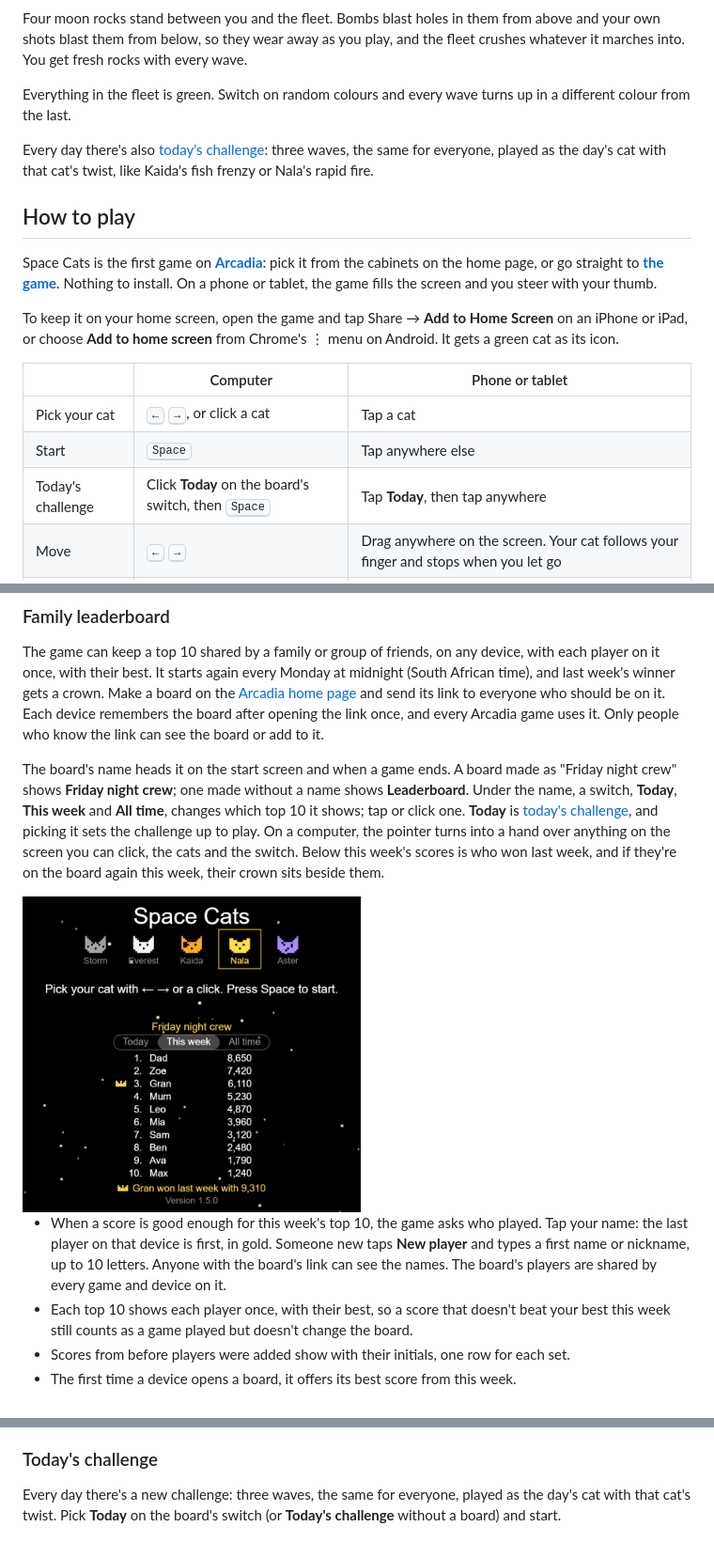
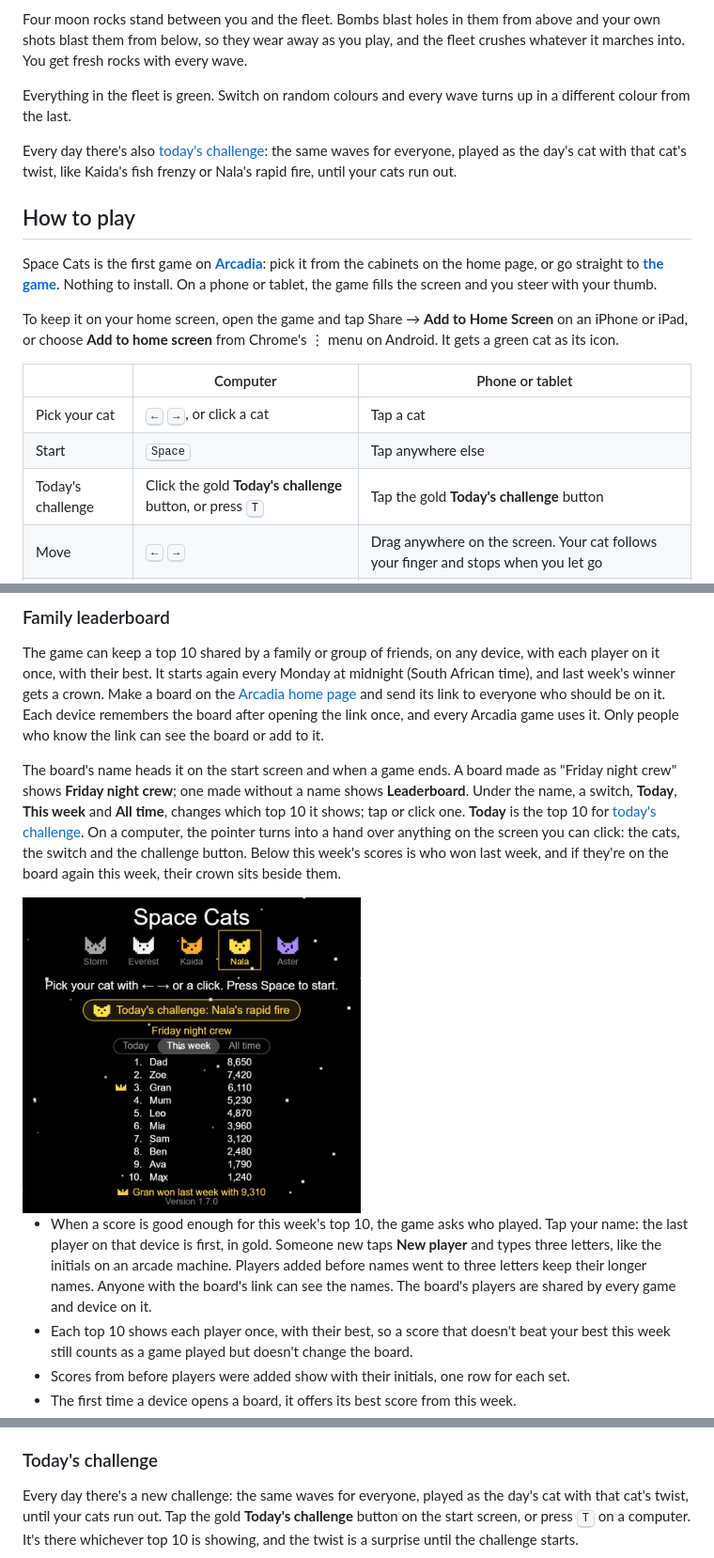
Before and after one commit to azadmotala/arcadia, a Markdown page: games/space-cats/README.md, 3 parts joined by grey strips. Shown at 94% size. Rendered like a GitHub page; pictures changed too: docs/leaderboard.png.

```diff
--- a/games/space-cats/README.md
+++ b/games/space-cats/README.md
@@ -31,7 +31,7 @@ Four moon rocks stand between you and the fleet. Bombs blast holes in them from
 
 Everything in the fleet is green. Switch on random colours and every wave turns up in a different colour from the last.
 
-Every day there's also [today's challenge](#todays-challenge): three waves, the same for everyone, played as the day's cat with that cat's twist, like Kaida's fish frenzy or Nala's rapid fire.
+Every day there's also [today's challenge](#todays-challenge): the same waves for everyone, played as the day's cat with that cat's twist, like Kaida's fish frenzy or Nala's rapid fire, until your cats run out.
 
 ## How to play
 
@@ -43,7 +43,7 @@ To keep it on your home screen, open the game and tap Share → **Add to Home Sc
 |---|---|---|
 | Pick your cat | <kbd>←</kbd> <kbd>→</kbd>, or click a cat | Tap a cat |
 | Start | <kbd>Space</kbd> | Tap anywhere else |
-| Today's challenge | Click **Today** on the board's switch, then <kbd>Space</kbd> | Tap **Today**, then tap anywhere |
+| Today's challenge | Click the gold **Today's challenge** button, or press <kbd>T</kbd> | Tap the gold **Today's challenge** button |
 | Move | <kbd>←</kbd> <kbd>→</kbd> | Drag anywhere on the screen. Your cat follows your finger and stops when you let go |
 | Fire | <kbd>Space</kbd> (hold it down to keep firing) | Keep your finger down |
 | Pause | <kbd>P</kbd> or the **Pause** button | **Pause** button, or switch to another app |
@@ -71,5 +71,5 @@ The start screen shows which version you're playing. If you think you're on an o
 
 The game can keep a top 10 shared by a family or group of friends, on any device, with each player on it once, with their best. It starts again every Monday at midnight (South African time), and last week's winner gets a crown. Make a board on the [Arcadia home page](https://azadmotala.github.io/arcadia/#boards) and send its link to everyone who should be on it. Each device remembers the board after opening the link once, and every Arcadia game uses it. Only people who know the link can see the board or add to it.
 
-The board's name heads it on the start screen and when a game ends. A board made as "Friday night crew" shows **Friday night crew**; one made without a name shows **Leaderboard**. Under the name, a switch, **Today**, **This week** and **All time**, changes which top 10 it shows; tap or click one. **Today** is [today's challenge](#todays-challenge), and picking it sets the challenge up to play. On a computer, the pointer turns into a hand over anything on the screen you can click, the cats and the switch. Below this week's scores is who won last week, and if they're on the board again this week, their crown sits beside them.
+The board's name heads it on the start screen and when a game ends. A board made as "Friday night crew" shows **Friday night crew**; one made without a name shows **Leaderboard**. Under the name, a switch, **Today**, **This week** and **All time**, changes which top 10 it shows; tap or click one. **Today** is the top 10 for [today's challenge](#todays-challenge). On a computer, the pointer turns into a hand over anything on the screen you can click: the cats, the switch and the challenge button. Below this week's scores is who won last week, and if they're on the board again this week, their crown sits beside them.
 
@@ -77,5 +77,5 @@ The board's name heads it on the start screen and when a game ends. A board made
 
-- When a score is good enough for this week's top 10, the game asks who played. Tap your name: the last player on that device is first, in gold. Someone new taps **New player** and types a first name or nickname, up to 10 letters. Anyone with the board's link can see the names. The board's players are shared by every game and device on it.
+- When a score is good enough for this week's top 10, the game asks who played. Tap your name: the last player on that device is first, in gold. Someone new taps **New player** and types three letters, like the initials on an arcade machine. Players added before names went to three letters keep their longer names. Anyone with the board's link can see the names. The board's players are shared by every game and device on it.
 - Each top 10 shows each player once, with their best, so a score that doesn't beat your best this week still counts as a game played but doesn't change the board.
 - Scores from before players were added show with their initials, one row for each set.
 - The first time a device opens a board, it offers its best score from this week.
@@ -85,5 +85,5 @@ The board's name heads it on the start screen and when a game ends. A board made
 
 ### Today's challenge
 
-Every day there's a new challenge: three waves, the same for everyone, played as the day's cat with that cat's twist. Pick **Today** on the board's switch (or **Today's challenge** without a board) and start.
+Every day there's a new challenge: the same waves for everyone, played as the day's cat with that cat's twist, until your cats run out. Tap the gold **Today's challenge** button on the start screen, or press <kbd>T</kbd> on a computer. It's there whichever top 10 is showing, and the twist is a surprise until the challenge starts.
 
```
Also changed, not shown: other parts of games/space-cats/README.md (+3 -3 lines), README.md (+2 -2 lines), docs/daily.png, 5 other files.
